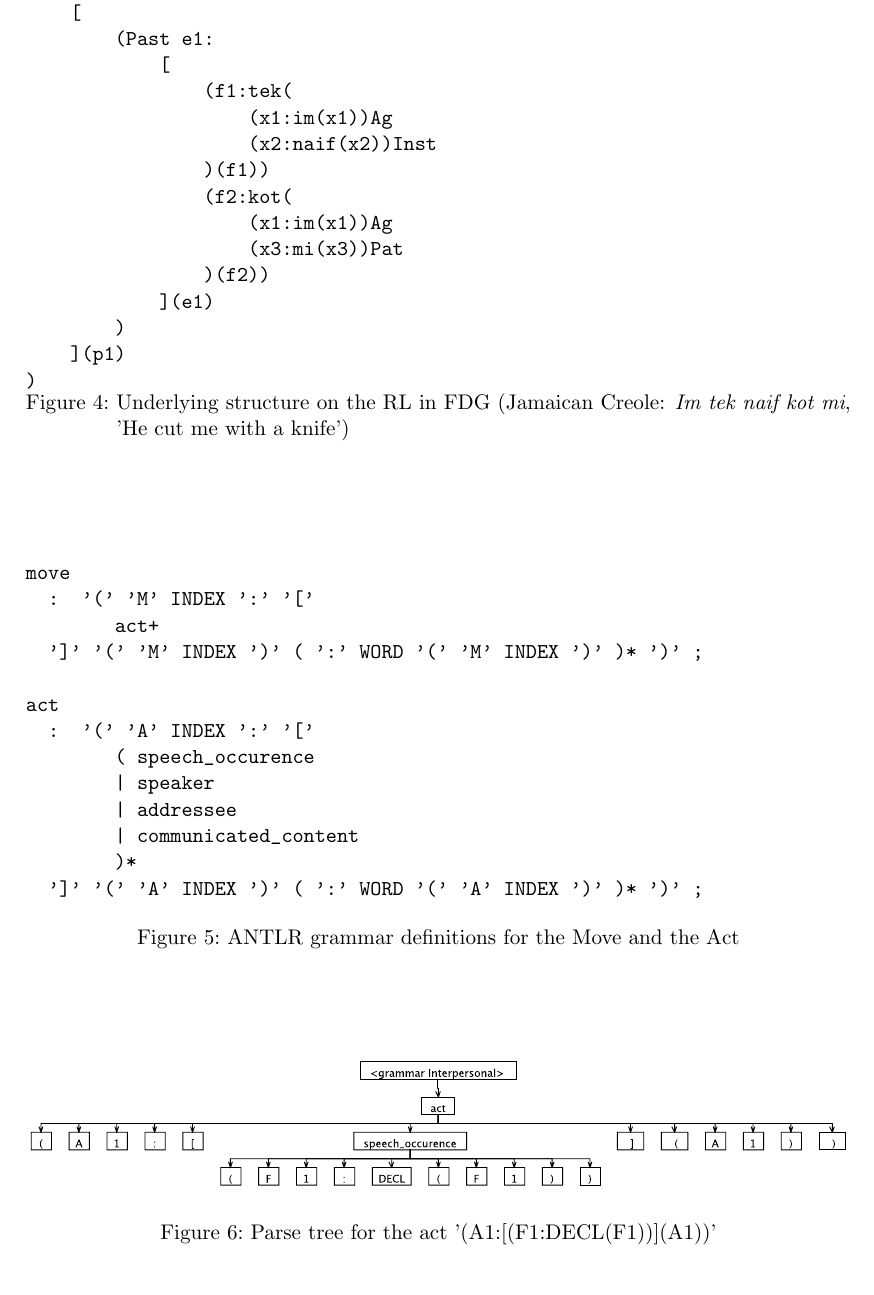
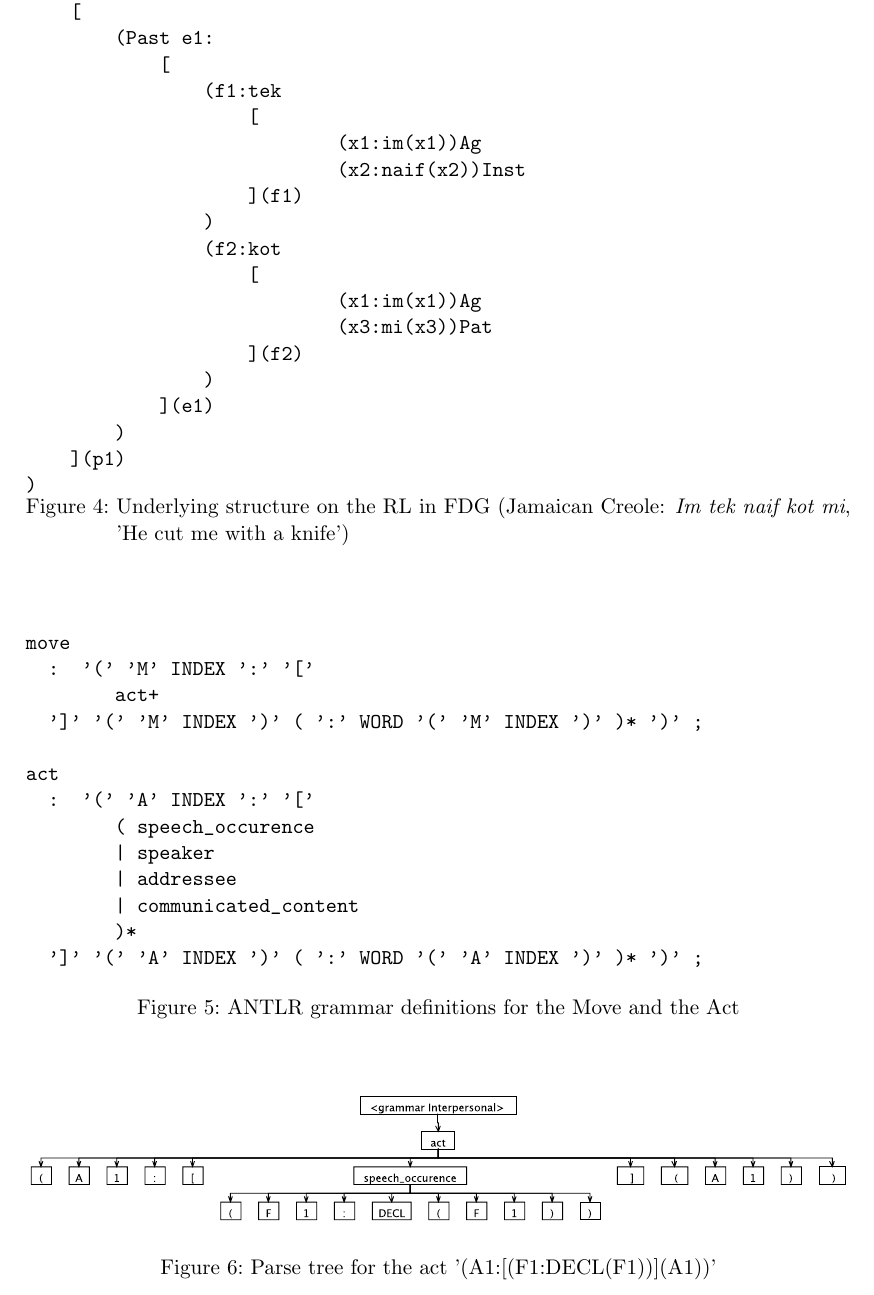
Before and after one commit to fsteeg/fgram, a LaTeX document (de.uni_koeln.spinfo.fg/fdg/paper/fdg-paper.tex): part of page 5 of 9, cut so that both start at the same text. Compiled offline with pdfLaTeX.

Commit message:
Proper structure and grammar definition for nested structures as the sample svc.

```diff
--- a/de.uni_koeln.spinfo.fg/fdg/paper/fdg-paper.tex
+++ b/de.uni_koeln.spinfo.fg/fdg/paper/fdg-paper.tex
@@ -139,14 +139,18 @@ The \emph{processing module's} input format is a representation of the linguisti
     [
         (Past e1:
             [
-                (f1:tek(
-                    (x1:im(x1))Ag
-                    (x2:naif(x2))Inst
-                )(f1))
-                (f2:kot(
-                    (x1:im(x1))Ag
-                    (x3:mi(x3))Pat
-                )(f2))
+                (f1:tek
+                    [
+                            (x1:im(x1))Ag
+                            (x2:naif(x2))Inst
+                    ](f1)
+                )
+                (f2:kot
+                    [
+                            (x1:im(x1))Ag
+                            (x3:mi(x3))Pat
+                    ](f2)
+                )
             ](e1)
         )
     ](p1)
```
Also changed, not shown: de.uni_koeln.spinfo.fg/fdg/paper/fdg-paper.pdf, 1 other file.
